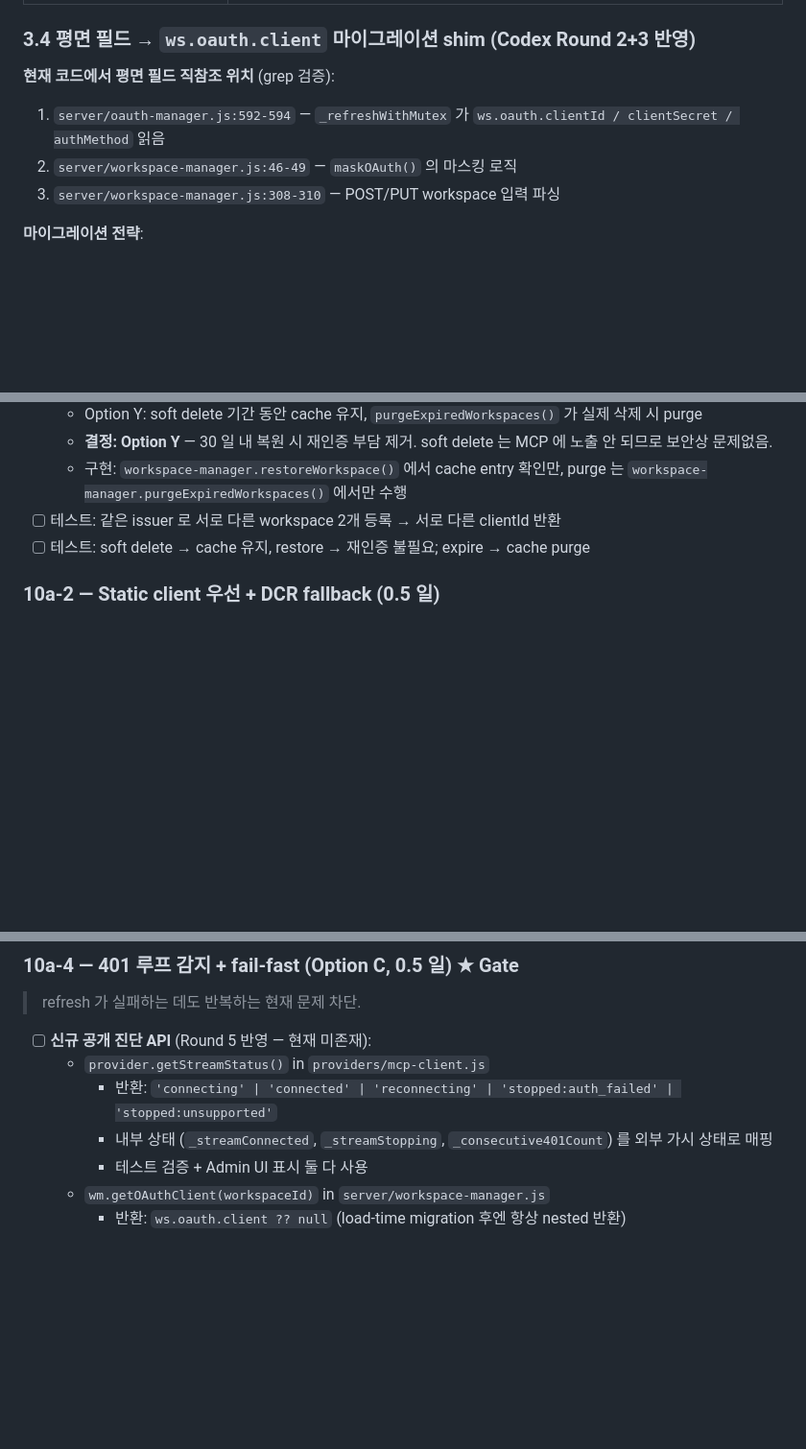
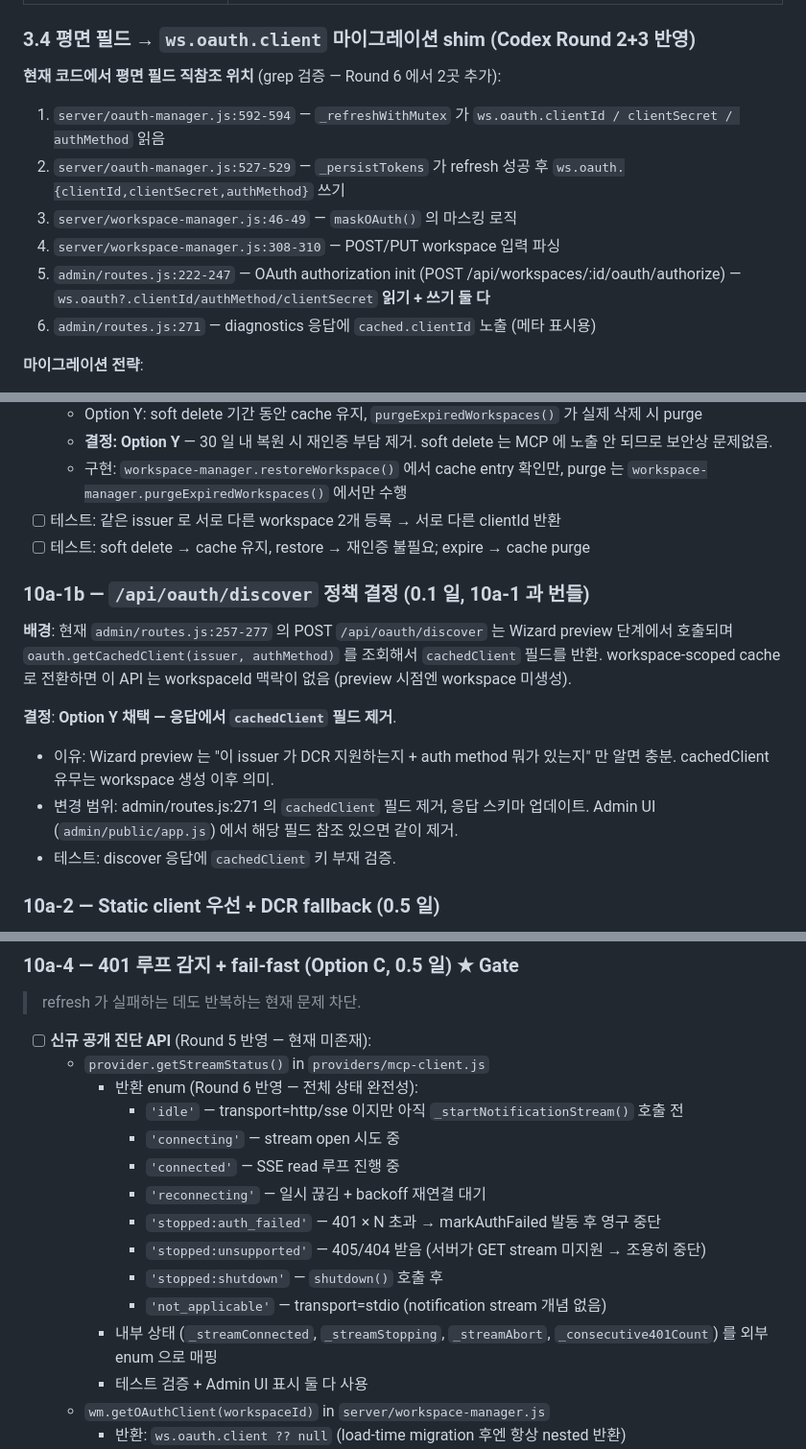
Before and after one commit to Karnian/mcp-bifrost, a Markdown page: docs/OAUTH_CLIENT_ISOLATION_PLAN.md, 3 parts joined by grey strips. Shown at 96% size. GitHub-like rendering; blank space fills up the shorter version.

```diff
--- a/docs/OAUTH_CLIENT_ISOLATION_PLAN.md
+++ b/docs/OAUTH_CLIENT_ISOLATION_PLAN.md
@@ -107,10 +107,14 @@ B 발급 시 A 의 refresh-token 을 supersede.
 
 ### 3.4 평면 필드 → `ws.oauth.client` 마이그레이션 shim (Codex Round 2+3 반영)
 
-**현재 코드에서 평면 필드 직참조 위치** (grep 검증):
+**현재 코드에서 평면 필드 직참조 위치** (grep 검증 — Round 6 에서 2곳 추가):
 1. `server/oauth-manager.js:592-594` — `_refreshWithMutex` 가 `ws.oauth.clientId / clientSecret / authMethod` 읽음
-2. `server/workspace-manager.js:46-49` — `maskOAuth()` 의 마스킹 로직
-3. `server/workspace-manager.js:308-310` — POST/PUT workspace 입력 파싱
+2. `server/oauth-manager.js:527-529` — `_persistTokens` 가 refresh 성공 후 `ws.oauth.{clientId,clientSecret,authMethod}` 쓰기
+3. `server/workspace-manager.js:46-49` — `maskOAuth()` 의 마스킹 로직
+4. `server/workspace-manager.js:308-310` — POST/PUT workspace 입력 파싱
+5. `admin/routes.js:222-247` — OAuth authorization init (POST /api/workspaces/:id/oauth/authorize)
+   — `ws.oauth?.clientId/authMethod/clientSecret` **읽기 + 쓰기 둘 다**
+6. `admin/routes.js:271` — diagnostics 응답에 `cached.clientId` 노출 (메타 표시용)
 
 **마이그레이션 전략**:
 - **읽기 경로**: 헬퍼 `getOAuthClient(ws)` 도입 → `ws.oauth.client?.clientId ?? ws.oauth.clientId` 순으로 fallback.
@@ -154,6 +158,20 @@ B 발급 시 A 의 refresh-token 을 supersede.
 - [ ] 테스트: 같은 issuer 로 서로 다른 workspace 2개 등록 → 서로 다른 clientId 반환
 - [ ] 테스트: soft delete → cache 유지, restore → 재인증 불필요; expire → cache purge
 
+### 10a-1b — `/api/oauth/discover` 정책 결정 (0.1 일, 10a-1 과 번들)
+
+**배경**: 현재 `admin/routes.js:257-277` 의 POST `/api/oauth/discover` 는 Wizard
+preview 단계에서 호출되며 `oauth.getCachedClient(issuer, authMethod)` 를 조회해서
+`cachedClient` 필드를 반환. workspace-scoped cache 로 전환하면 이 API 는
+workspaceId 맥락이 없음 (preview 시점엔 workspace 미생성).
+
+**결정**: **Option Y 채택 — 응답에서 `cachedClient` 필드 제거**.
+- 이유: Wizard preview 는 "이 issuer 가 DCR 지원하는지 + auth method 뭐가 있는지"
+  만 알면 충분. cachedClient 유무는 workspace 생성 이후 의미.
+- 변경 범위: admin/routes.js:271 의 `cachedClient` 필드 제거, 응답 스키마 업데이트.
+  Admin UI (`admin/public/app.js`) 에서 해당 필드 참조 있으면 같이 제거.
+- 테스트: discover 응답에 `cachedClient` 키 부재 검증.
+
 ### 10a-2 — Static client 우선 + DCR fallback (0.5 일)
 
 - [ ] `workspace-manager.js` 에서 OAuth 초기화 시 우선순위:
@@ -178,8 +196,16 @@ B 발급 시 A 의 refresh-token 을 supersede.
 
 - [ ] **신규 공개 진단 API** (Round 5 반영 — 현재 미존재):
   - `provider.getStreamStatus()` in `providers/mcp-client.js`
-    - 반환: `'connecting' | 'connected' | 'reconnecting' | 'stopped:auth_failed' | 'stopped:unsupported'`
-    - 내부 상태 (`_streamConnected`, `_streamStopping`, `_consecutive401Count`) 를 외부 가시 상태로 매핑
+    - 반환 enum (Round 6 반영 — 전체 상태 완전성):
+      - `'idle'` — transport=http/sse 이지만 아직 `_startNotificationStream()` 호출 전
+      - `'connecting'` — stream open 시도 중
+      - `'connected'` — SSE read 루프 진행 중
+      - `'reconnecting'` — 일시 끊김 + backoff 재연결 대기
+      - `'stopped:auth_failed'` — 401 × N 초과 → markAuthFailed 발동 후 영구 중단
+      - `'stopped:unsupported'` — 405/404 받음 (서버가 GET stream 미지원 → 조용히 중단)
+      - `'stopped:shutdown'` — `shutdown()` 호출 후
+      - `'not_applicable'` — transport=stdio (notification stream 개념 없음)
+    - 내부 상태 (`_streamConnected`, `_streamStopping`, `_streamAbort`, `_consecutive401Count`) 를 외부 enum 으로 매핑
     - 테스트 검증 + Admin UI 표시 둘 다 사용
   - `wm.getOAuthClient(workspaceId)` in `server/workspace-manager.js`
     - 반환: `ws.oauth.client ?? null` (load-time migration 후엔 항상 nested 반환)
```
Also changed, not shown: other parts of docs/OAUTH_CLIENT_ISOLATION_PLAN.md (+29 -7 lines).
